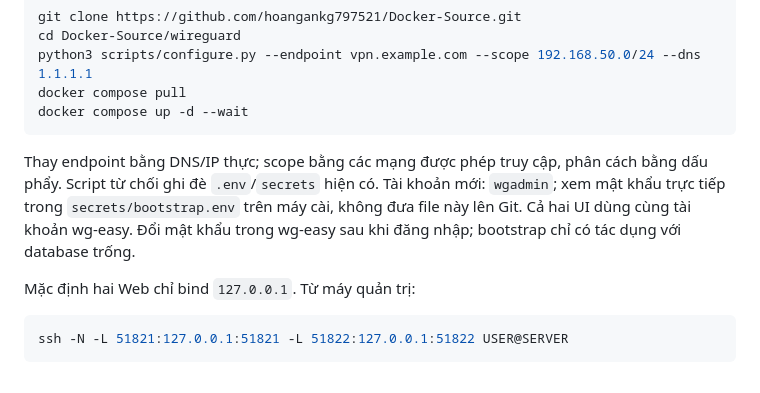
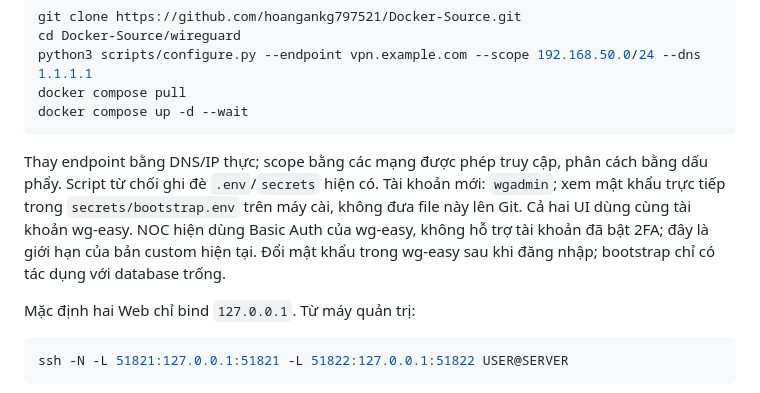
Before and after one commit to hoangankg797521/Docker-Source, a Markdown page: wireguard/README.md, the part around the change. GitHub-like rendering.

Commit message:
Document NOC authentication and deployment constraints

````diff
--- a/wireguard/README.md
+++ b/wireguard/README.md
@@ -20,7 +20,7 @@ docker compose pull
 docker compose up -d --wait
 ```
 
-Thay endpoint bằng DNS/IP thực; scope bằng các mạng được phép truy cập, phân cách bằng dấu phẩy. Script từ chối ghi đè `.env`/`secrets` hiện có. Tài khoản mới: `wgadmin`; xem mật khẩu trực tiếp trong `secrets/bootstrap.env` trên máy cài, không đưa file này lên Git. Cả hai UI dùng cùng tài khoản wg-easy. Đổi mật khẩu trong wg-easy sau khi đăng nhập; bootstrap chỉ có tác dụng với database trống.
+Thay endpoint bằng DNS/IP thực; scope bằng các mạng được phép truy cập, phân cách bằng dấu phẩy. Script từ chối ghi đè `.env`/`secrets` hiện có. Tài khoản mới: `wgadmin`; xem mật khẩu trực tiếp trong `secrets/bootstrap.env` trên máy cài, không đưa file này lên Git. Cả hai UI dùng cùng tài khoản wg-easy. NOC hiện dùng Basic Auth của wg-easy, không hỗ trợ tài khoản đã bật 2FA; đây là giới hạn của bản custom hiện tại. Đổi mật khẩu trong wg-easy sau khi đăng nhập; bootstrap chỉ có tác dụng với database trống.
 
 Mặc định hai Web chỉ bind `127.0.0.1`. Từ máy quản trị:
 
````
